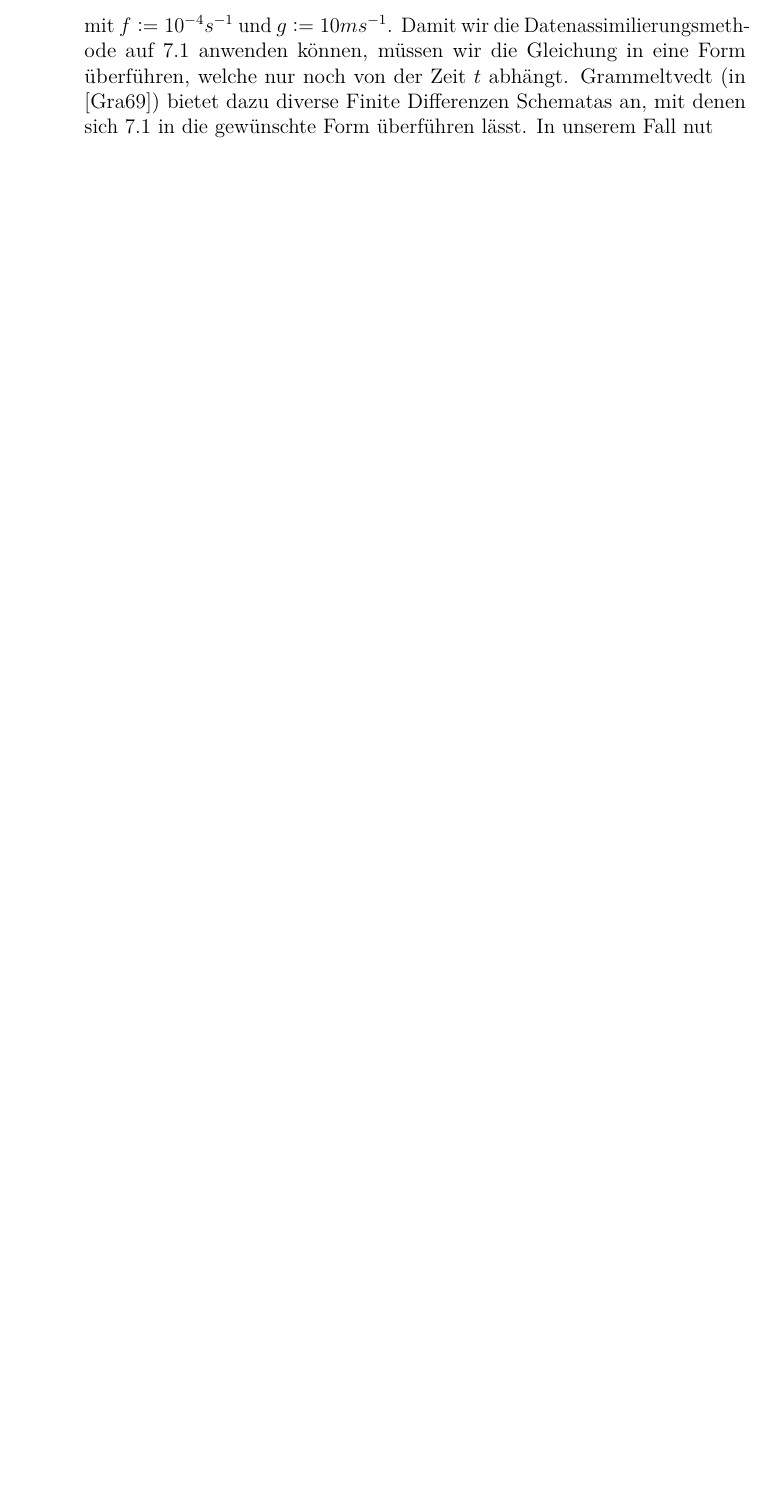
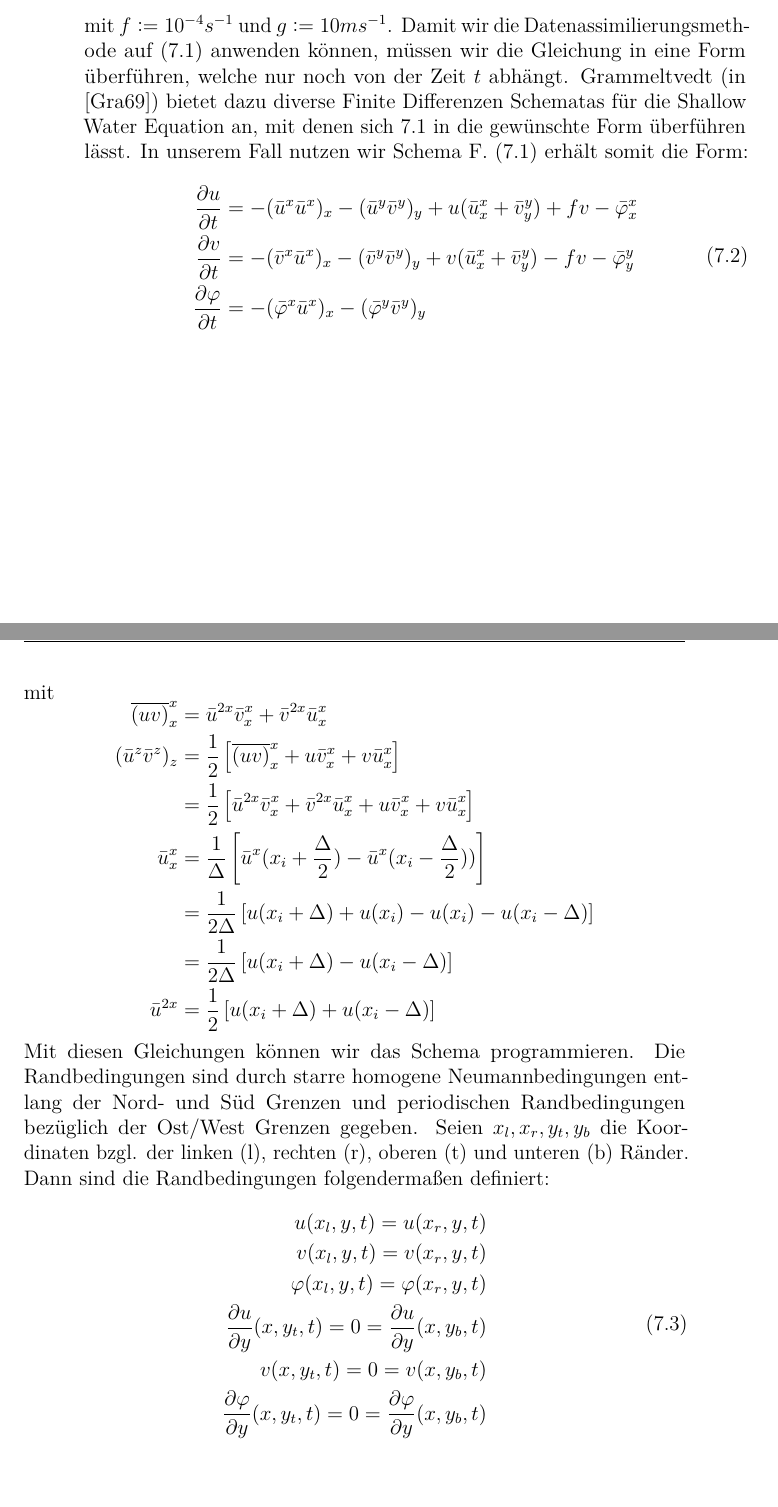
Before and after one commit to partysalat/diploma-thesis, a LaTeX thesis (dipl_tex/main.tex, which reads dipl_tex/tex/chapters/experiments.tex): part of page 16 of 18 before the commit and two parts of pages 16 and 17 of 19 after it, the two joined at a grey line, cut so that both start at the same text, the shorter picture padded with empty space. Compiled offline with pdfLaTeX; an older LaTeX class or package is replaced by its successor; TikZ figures are drawn from their code, not taken from saved files.

Commit message:
Added Scheme F, initial conditions and boundaries to swe

```diff
--- a/dipl_tex/tex/chapters/experiments.tex
+++ b/dipl_tex/tex/chapters/experiments.tex
@@ -33,4 +33,34 @@ wobei $D$ die Breite, $L$ die Länge der betrachteten Fläche ist,  $h_0 := 2000
  v_0(x,y) &= \frac{f}{g} \frac{\partial h}{\partial x}(x,y)
 \end{align*}
 mit $f := 10^{-4} s^{-1}$ und $g:= 10 ms^{-1}$.
-Damit wir die Datenassimilierungsmethode auf \ref{eq:swe} anwenden können, müssen wir die Gleichung in eine Form überführen, welche nur noch von der Zeit $t$ abhängt. Grammeltvedt (in \cite{grammeltvedt}) bietet dazu diverse Finite Differenzen Schematas an, mit denen sich \ref{eq:swe} in die gewünschte Form überführen lässt. In unserem Fall nut
+Damit wir die Datenassimilierungsmethode auf (\ref{eq:swe}) anwenden können, müssen wir die Gleichung in eine Form überführen, welche nur noch von der Zeit $t$ abhängt. Grammeltvedt (in \cite{grammeltvedt}) bietet dazu diverse Finite Differenzen Schematas für die Shallow Water Equation an, mit denen sich \ref{eq:swe} in die gewünschte Form überführen lässt. In unserem Fall nutzen wir Schema F. (\ref{eq:swe}) erhält somit die Form:
+\begin{equation}
+ \begin{aligned}
+  \frac{\partial u}{\partial t} &= -(\bar{u}^x\bar{u}^x)_x - (\bar{u}^y\bar{v}^y)_y + u(\bar{u}^x_x+ \bar{v}^y_y) +fv - \bar{\phi}^x_x\\
+  \frac{\partial v}{\partial t} &= -(\bar{v}^x\bar{u}^x)_x - (\bar{v}^y\bar{v}^y)_y + v(\bar{u}^x_x+ \bar{v}^y_y) -fv - \bar{\phi}^y_y\\
+  \frac{\partial \phi}{\partial t} &= -(\bar{\phi}^x\bar{u}^x)_x - (\bar{\phi}^y\bar{v}^y)_y
+ \end{aligned}
+ \label{eq:schemef}
+\end{equation}
+mit \[
+\begin{aligned}
+\overline{(uv)}^x_x & = \bar{u}^{2x} \bar{v}^x_x +\bar{v}^{2x} \bar{u}^x_x \\
+(\bar{u}^z\bar{v}^z)_z &= \frac{1}{2} \left[ \overline{(uv)}^x_x + u \bar{v}^x_x + v \bar{u}^x_x \right] \\
+ &= \frac{1}{2} \left[ \bar{u}^{2x}\bar{v}^x_x +  \bar{v}^{2x}\bar{u}^x_x  + u \bar{v}^x_x + v \bar{u}^x_x \right]\\
+ \bar{u}^x_x &= \frac{1}{\Delta} \left[ \bar{u}^x(x_i+\frac{\Delta}{2}) -\bar{u}^x(x_i-\frac{\Delta}{2})  ) \right]\\
+	    &=  \frac{1}{2\Delta} \left[ u(x_i+\Delta)+u(x_i)-u(x_i)-u(x_i-\Delta) \right]\\
+	    &=  \frac{1}{2\Delta} \left[ u(x_i+\Delta)-u(x_i-\Delta) \right]\\
+ \bar{u}^{2x}&= \frac{1}{2} \left[ u(x_i+\Delta) + u(x_i - \Delta)\right]
+\end{aligned}
+\]
+Mit diesen Gleichungen können wir das Schema programmieren. Die Randbedingungen sind durch starre homogene Neumannbedingungen entlang der Nord- und Süd Grenzen und periodischen Randbedingungen bezüglich der Ost/West Grenzen gegeben. Seien $x_l,x_r,y_t,y_b$ die Koordinaten bzgl. der linken (l), rechten (r), oberen (t) und unteren (b) Ränder. Dann sind die Randbedingungen folgendermaßen definiert:
+\begin{equation}
+ \begin{aligned}
+  u(x_l,y,t) = u(x_r,y,t)\\
+  v(x_l,y,t) = v(x_r,y,t)\\
+  \phi(x_l,y,t) = \phi(x_r,y,t)\\
+  \frac{\partial u}{\partial y}(x,y_t,t) = 0 = \frac{\partial u}{\partial y}(x,y_b,t)\\
+  v(x,y_t,t) = 0 = v(x,y_b,t)\\
+  \frac{\partial \phi}{\partial y}(x,y_t,t) = 0 = \frac{\partial \phi}{\partial y}(x,y_b,t)\\
+ \end{aligned}
+\end{equation}
```
Also changed, not shown: 1 other file.
